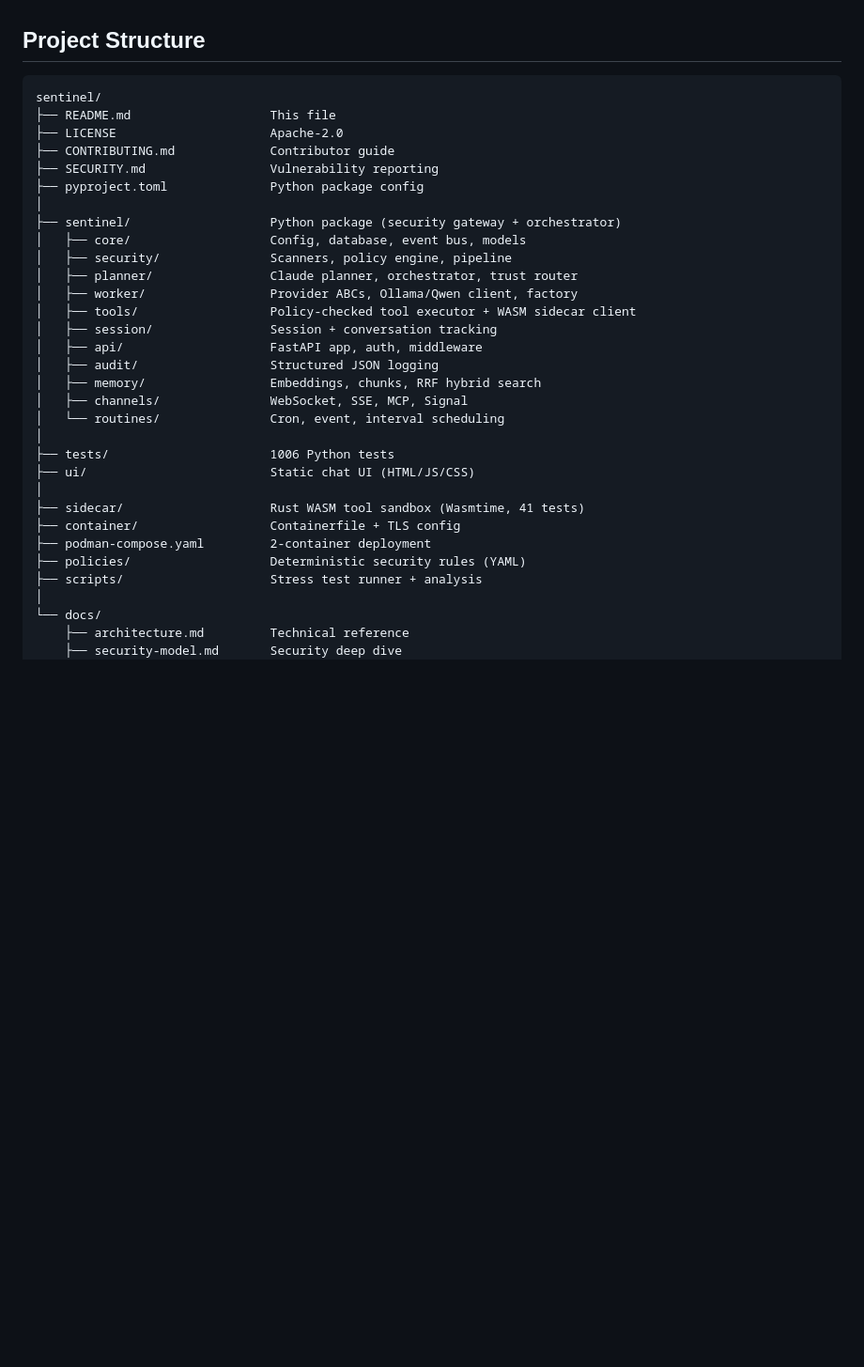
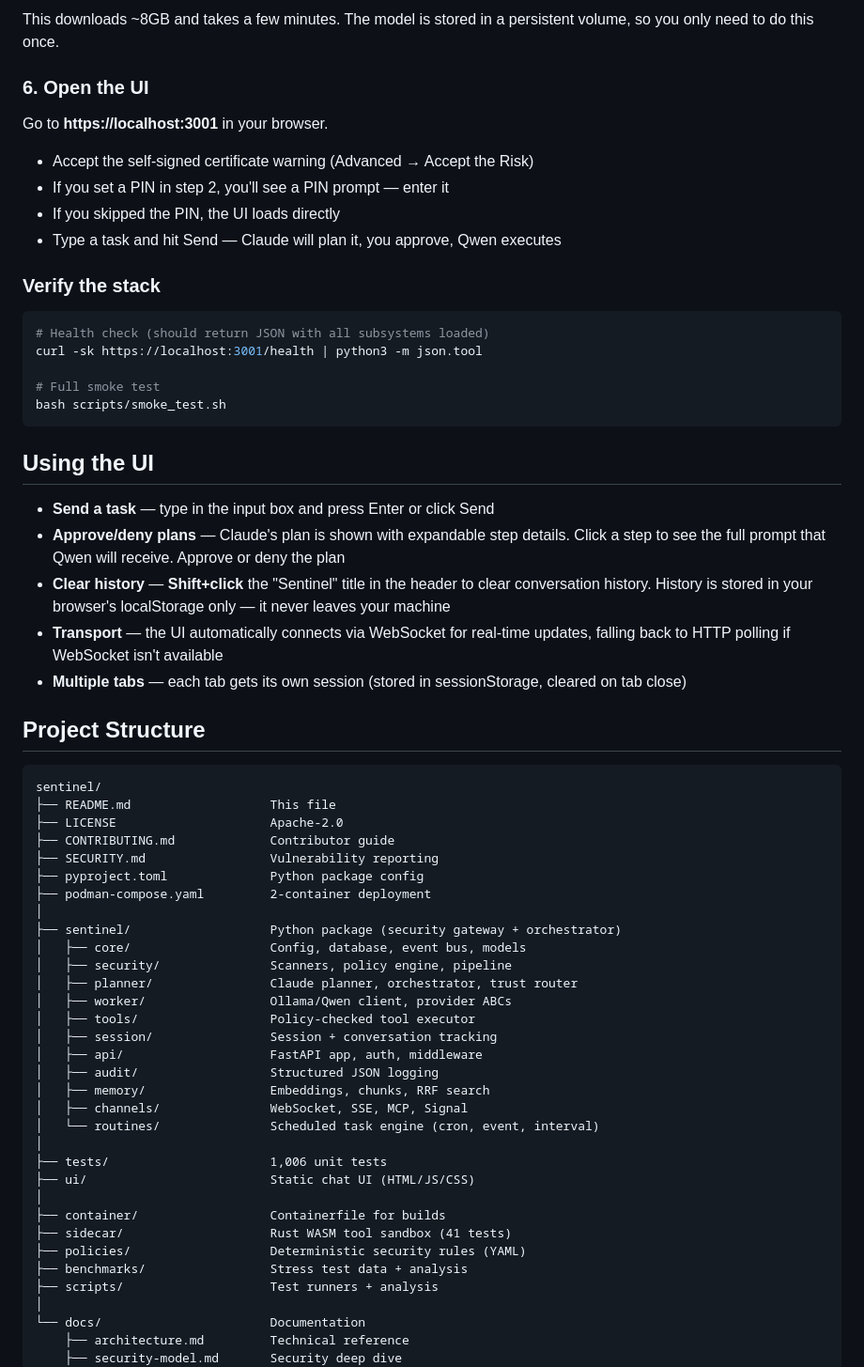
Before and after one commit to CherryPod/sentinel, a Markdown page: README.md, the part around one of its changes. Shown at 94% size. Drawn GitHub-style; blank space fills up the shorter version.

````diff
--- a/README.md
+++ b/README.md
@@ -132,3 +156,31 @@ For detailed deployment instructions, see [docs/deployment.md](docs/deployment.m
+This downloads ~8GB and takes a few minutes. The model is stored in a persistent volume, so you only need to do this once.
+
+### 6. Open the UI
+
+Go to **https://localhost:3001** in your browser.
+
+- Accept the self-signed certificate warning (Advanced → Accept the Risk)
+- If you set a PIN in step 2, you'll see a PIN prompt — enter it
+- If you skipped the PIN, the UI loads directly
+- Type a task and hit Send — Claude will plan it, you approve, Qwen executes
+
+### Verify the stack
+
+```bash
+# Health check (should return JSON with all subsystems loaded)
+curl -sk https://localhost:3001/health | python3 -m json.tool
+
+# Full smoke test
+bash scripts/smoke_test.sh
+```
+
+## Using the UI
+
+- **Send a task** — type in the input box and press Enter or click Send
+- **Approve/deny plans** — Claude's plan is shown with expandable step details. Click a step to see the full prompt that Qwen will receive. Approve or deny the plan
+- **Clear history** — **Shift+click** the "Sentinel" title in the header to clear conversation history. History is stored in your browser's localStorage only — it never leaves your machine
+- **Transport** — the UI automatically connects via WebSocket for real-time updates, falling back to HTTP polling if WebSocket isn't available
+- **Multiple tabs** — each tab gets its own session (stored in sessionStorage, cleared on tab close)
 
 ## Project Structure
 
@@ -139,30 +191,31 @@ sentinel/
 ├── CONTRIBUTING.md             Contributor guide
 ├── SECURITY.md                 Vulnerability reporting
 ├── pyproject.toml              Python package config
+├── podman-compose.yaml         2-container deployment
 │
 ├── sentinel/                   Python package (security gateway + orchestrator)
 │   ├── core/                   Config, database, event bus, models
 │   ├── security/               Scanners, policy engine, pipeline
 │   ├── planner/                Claude planner, orchestrator, trust router
-│   ├── worker/                 Provider ABCs, Ollama/Qwen client, factory
-│   ├── tools/                  Policy-checked tool executor + WASM sidecar client
+│   ├── worker/                 Ollama/Qwen client, provider ABCs
+│   ├── tools/                  Policy-checked tool executor
 │   ├── session/                Session + conversation tracking
 │   ├── api/                    FastAPI app, auth, middleware
 │   ├── audit/                  Structured JSON logging
-│   ├── memory/                 Embeddings, chunks, RRF hybrid search
+│   ├── memory/                 Embeddings, chunks, RRF search
 │   ├── channels/               WebSocket, SSE, MCP, Signal
-│   └── routines/               Cron, event, interval scheduling
+│   └── routines/               Scheduled task engine (cron, event, interval)
 │
-├── tests/                      1006 Python tests
+├── tests/                      1,006 unit tests
 ├── ui/                         Static chat UI (HTML/JS/CSS)
 │
-├── sidecar/                    Rust WASM tool sandbox (Wasmtime, 41 tests)
-├── container/                  Containerfile + TLS config
-├── podman-compose.yaml         2-container deployment
+├── container/                  Containerfile for builds
+├── sidecar/                    Rust WASM tool sandbox (41 tests)
 ├── policies/                   Deterministic security rules (YAML)
-├── scripts/                    Stress test runner + analysis
+├── benchmarks/                 Stress test data + analysis
+├── scripts/                    Test runners + analysis
 │
-└── docs/
+└── docs/                       Documentation
     ├── architecture.md         Technical reference
     ├── security-model.md       Security deep dive
     ├── deployment.md           Operations guide
````
Also changed, not shown: other parts of README.md (+107 -61 lines).
